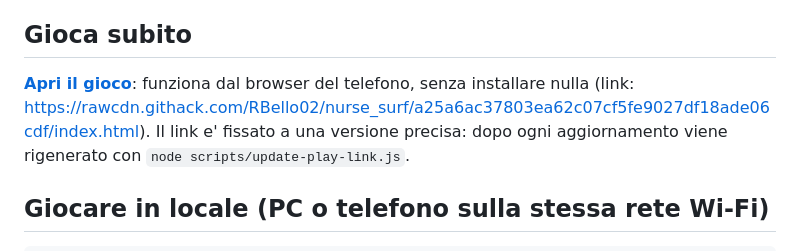
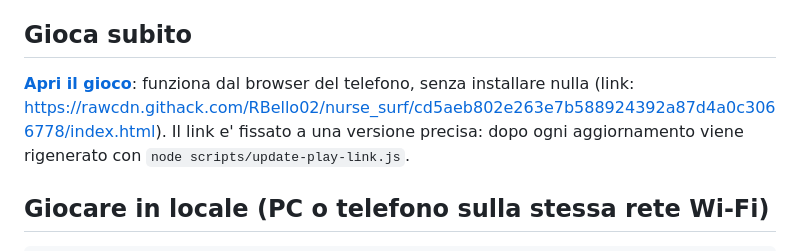
Before and after one commit to RBello02/nurse_surf, a Markdown page: README.md, the part around the change. Rendered like a GitHub page.

Commit message:
README: link di gioco aggiornato
Co-Authored-By: Claude Sonnet 5.5 <noreply@anthropic.com>
Claude-Session: https://claude.ai/code/session_01USPhE6AaM6ZaQgf5phC5Vi

```diff
--- a/README.md
+++ b/README.md
@@ -16,8 +16,8 @@ HTML5 Canvas + JavaScript puro: nessuna dipendenza per giocare, nessun file di i
 
 ## Gioca subito
 
-**[Apri il gioco](https://rawcdn.githack.com/RBello02/nurse_surf/a25a6ac37803ea62c07cf5fe9027df18ade06cdf/index.html)**: funziona dal browser del telefono, senza installare nulla
-(link: https://rawcdn.githack.com/RBello02/nurse_surf/a25a6ac37803ea62c07cf5fe9027df18ade06cdf/index.html).
+**[Apri il gioco](https://rawcdn.githack.com/RBello02/nurse_surf/cd5aeb802e263e7b588924392a87d4a0c3066778/index.html)**: funziona dal browser del telefono, senza installare nulla
+(link: https://rawcdn.githack.com/RBello02/nurse_surf/cd5aeb802e263e7b588924392a87d4a0c3066778/index.html).
 Il link e' fissato a una versione precisa: dopo ogni aggiornamento viene rigenerato con `node scripts/update-play-link.js`.
 
 ## Giocare in locale (PC o telefono sulla stessa rete Wi-Fi)
```
